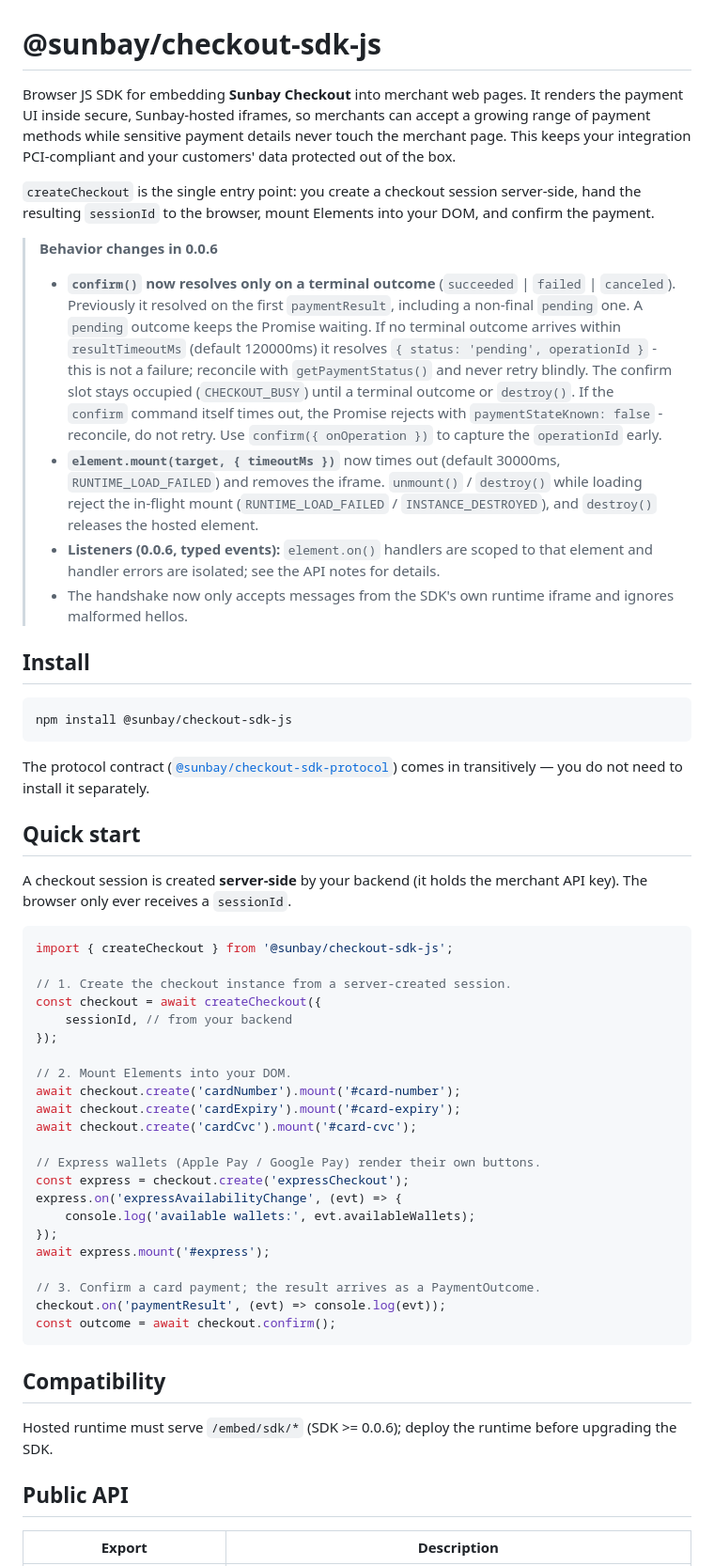
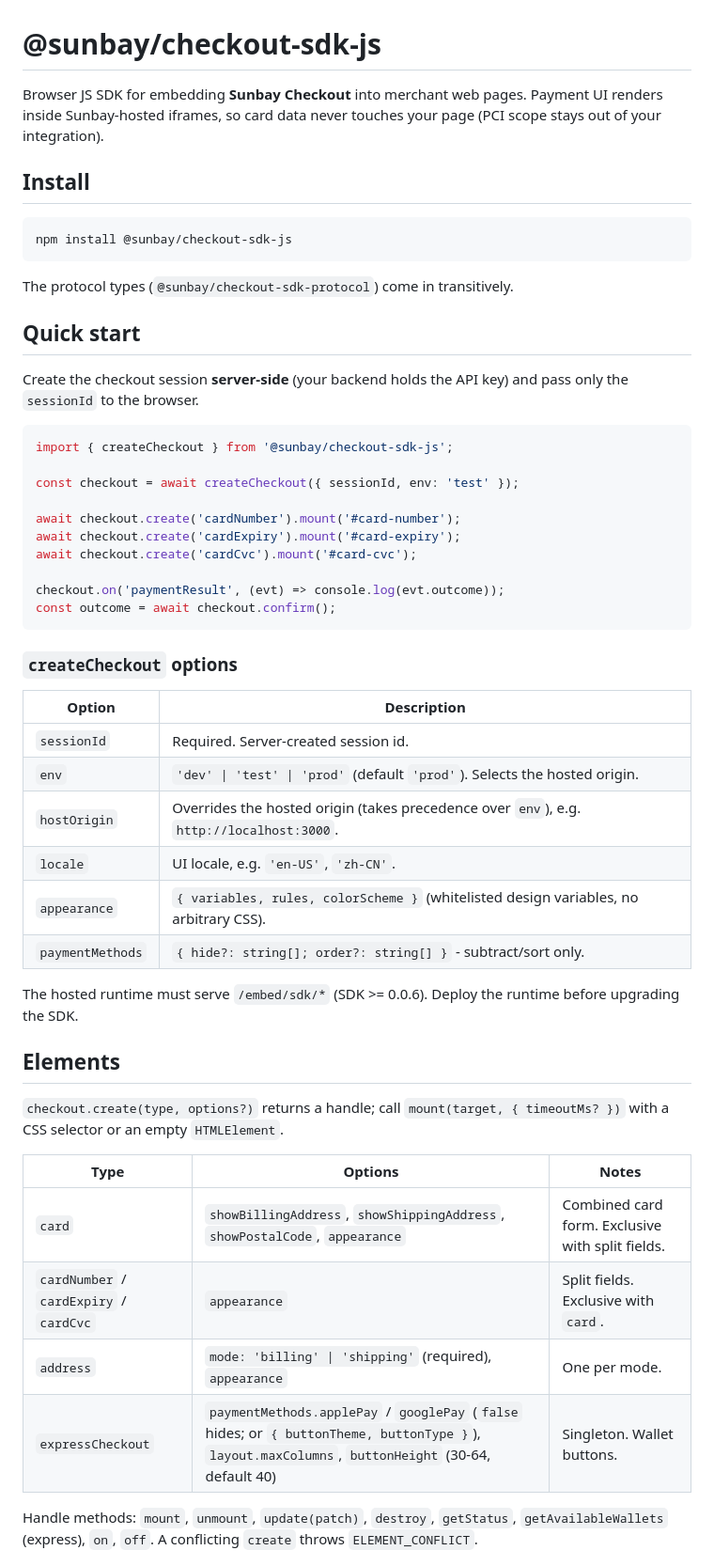
Before and after one commit to sunbay-developer/sunbay-checkout-sdk-web, a Markdown page: js/README.md, the part around one of its changes. Shown at 94% size. GitHub-like rendering.

Commit message:
docs(js): rewrite README and add changelog for 0.0.6

````diff
--- a/js/README.md
+++ b/js/README.md
@@ -1,32 +1,8 @@
 # @sunbay/checkout-sdk-js
 
-Browser JS SDK for embedding **Sunbay Checkout** into merchant web pages. It
-renders the payment UI inside secure, Sunbay-hosted iframes, so merchants can
-accept a growing range of payment methods while sensitive payment details never
-touch the merchant page. This keeps your integration PCI-compliant and your
-customers' data protected out of the box.
-
-`createCheckout` is the single entry point: you create a checkout session
-server-side, hand the resulting `sessionId` to the browser, mount Elements into
-your DOM, and confirm the payment.
-
-> **Behavior changes in 0.0.6**
->
-> - **`confirm()` now resolves only on a terminal outcome** (`succeeded` | `failed` | `canceled`).
->   Previously it resolved on the first `paymentResult`, including a non-final `pending` one.
->   A `pending` outcome keeps the Promise waiting. If no terminal outcome arrives within
->   `resultTimeoutMs` (default 120000ms) it resolves `{ status: 'pending', operationId }` - this is
->   not a failure; reconcile with `getPaymentStatus()` and never retry blindly. The confirm slot
->   stays occupied (`CHECKOUT_BUSY`) until a terminal outcome or `destroy()`. If the `confirm`
->   command itself times out, the Promise rejects with `paymentStateKnown: false` - reconcile, do
->   not retry. Use `confirm({ onOperation })` to capture the `operationId` early.
-> - **`element.mount(target, { timeoutMs })`** now times out (default 30000ms, `RUNTIME_LOAD_FAILED`)
->   and removes the iframe. `unmount()` / `destroy()` while loading reject the in-flight mount
->   (`RUNTIME_LOAD_FAILED` / `INSTANCE_DESTROYED`), and `destroy()` releases the hosted element.
-> - **Listeners (0.0.6, typed events):** `element.on()` handlers are scoped to that element and
->   handler errors are isolated; see the API notes for details.
-> - The handshake now only accepts messages from the SDK's own runtime iframe and ignores malformed
->   hellos.
+Browser JS SDK for embedding **Sunbay Checkout** into merchant web pages. Payment UI
+renders inside Sunbay-hosted iframes, so card data never touches your page (PCI scope
+stays out of your integration).
 
 ## Install
 
@@ -34,43 +10,51 @@ your DOM, and confirm the payment.
 npm install @sunbay/checkout-sdk-js
 ```
 
-The protocol contract ([`@sunbay/checkout-sdk-protocol`](https://www.npmjs.com/package/@sunbay/checkout-sdk-protocol))
-comes in transitively — you do not need to install it separately.
+The protocol types (`@sunbay/checkout-sdk-protocol`) come in transitively.
 
 ## Quick start
 
-A checkout session is created **server-side** by your backend (it holds the
-merchant API key). The browser only ever receives a `sessionId`.
+Create the checkout session **server-side** (your backend holds the API key) and pass
+only the `sessionId` to the browser.
 
 ```ts
 import { createCheckout } from '@sunbay/checkout-sdk-js';
 
-// 1. Create the checkout instance from a server-created session.
-const checkout = await createCheckout({
-    sessionId, // from your backend
-});
+const checkout = await createCheckout({ sessionId, env: 'test' });
 
-// 2. Mount Elements into your DOM.
 await checkout.create('cardNumber').mount('#card-number');
 await checkout.create('cardExpiry').mount('#card-expiry');
 await checkout.create('cardCvc').mount('#card-cvc');
 
-// Express wallets (Apple Pay / Google Pay) render their own buttons.
-const express = checkout.create('expressCheckout');
-express.on('expressAvailabilityChange', (evt) => {
-    console.log('available wallets:', evt.availableWallets);
-});
-await express.mount('#express');
-
-// 3. Confirm a card payment; the result arrives as a PaymentOutcome.
-checkout.on('paymentResult', (evt) => console.log(evt));
+checkout.on('paymentResult', (evt) => console.log(evt.outcome));
 const outcome = await checkout.confirm();
 ```
 
-## Compatibility
+### `createCheckout` options
 
-Hosted runtime must serve `/embed/sdk/*` (SDK >= 0.0.6); deploy the runtime before upgrading the SDK.
+| Option | Description |
+| --- | --- |
+| `sessionId` | Required. Server-created session id. |
+| `env` | `'dev' \| 'test' \| 'prod'` (default `'prod'`). Selects the hosted origin. |
+| `hostOrigin` | Overrides the hosted origin (takes precedence over `env`), e.g. `http://localhost:3000`. |
+| `locale` | UI locale, e.g. `'en-US'`, `'zh-CN'`. |
+| `appearance` | `{ variables, rules, colorScheme }` (whitelisted design variables, no arbitrary CSS). |
+| `paymentMethods` | `{ hide?: string[]; order?: string[] }` - subtract/sort only. |
 
-## Public API
+The hosted runtime must serve `/embed/sdk/*` (SDK >= 0.0.6). Deploy the runtime before upgrading the SDK.
 
-| Export | Description |
+## Elements
+
+`checkout.create(type, options?)` returns a handle; call `mount(target, { timeoutMs? })`
+with a CSS selector or an empty `HTMLElement`.
+
+| Type | Options | Notes |
+| --- | --- | --- |
+| `card` | `showBillingAddress`, `showShippingAddress`, `showPostalCode`, `appearance` | Combined card form. Exclusive with split fields. |
+| `cardNumber` / `cardExpiry` / `cardCvc` | `appearance` | Split fields. Exclusive with `card`. |
+| `address` | `mode: 'billing' \| 'shipping'` (required), `appearance` | One per mode. |
+| `expressCheckout` | `paymentMethods.applePay` / `googlePay` (`false` hides; or `{ buttonTheme, buttonType }`), `layout.maxColumns`, `buttonHeight` (30-64, default 40) | Singleton. Wallet buttons. |
+
+Handle methods: `mount`, `unmount`, `update(patch)`, `destroy`, `getStatus`,
+`getAvailableWallets` (express), `on`, `off`. A conflicting `create` throws `ELEMENT_CONFLICT`.
+
````
Also changed, not shown: other parts of js/README.md (+104 -11 lines), js/CHANGELOG.md (added, +37 -0 lines).
